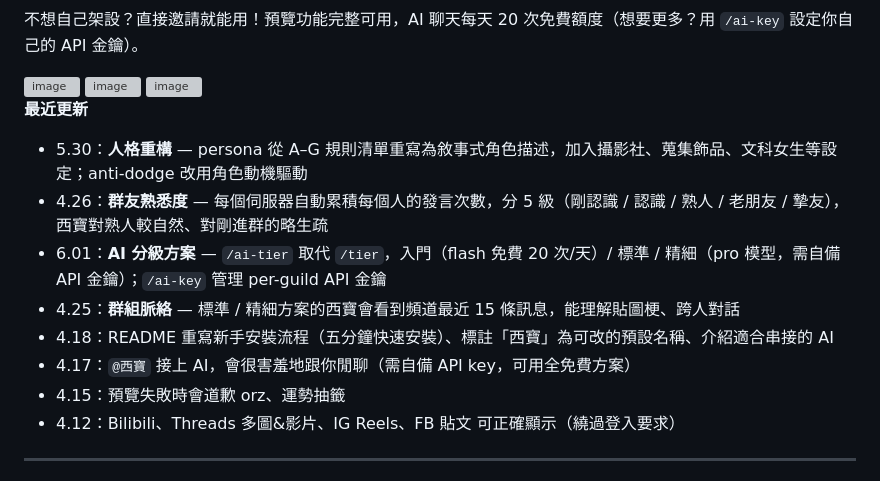
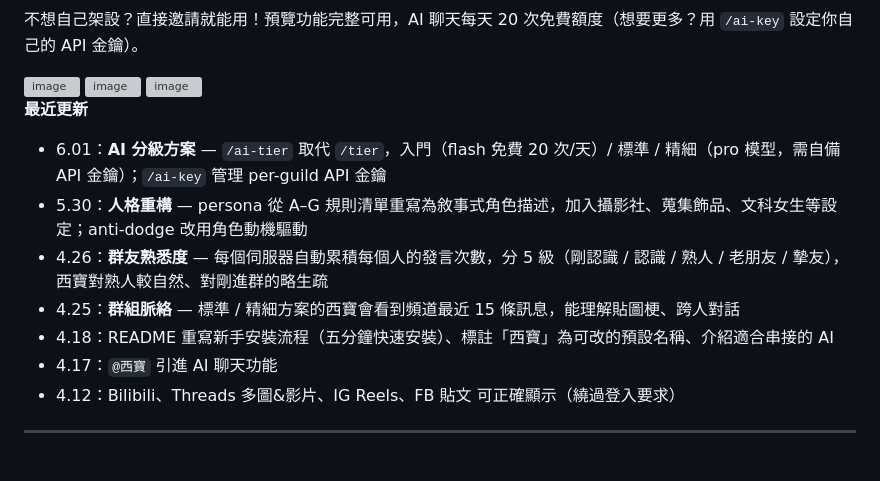
Before and after one commit to Lanternko/discord-social-preview-bot, a Markdown page: README.md, the part around one of its changes. GitHub-like rendering; grey boxes are pictures that could not be loaded.

```diff
--- a/README.md
+++ b/README.md
@@ -17,13 +17,12 @@
 
 **最近更新**
 
+- 6.01：**AI 分級方案** — `/ai-tier` 取代 `/tier`，入門（flash 免費 20 次/天）/ 標準 / 精細（pro 模型，需自備 API 金鑰）；`/ai-key` 管理 per-guild API 金鑰
 - 5.30：**人格重構** — persona 從 A–G 規則清單重寫為敘事式角色描述，加入攝影社、蒐集飾品、文科女生等設定；anti-dodge 改用角色動機驅動
 - 4.26：**群友熟悉度** — 每個伺服器自動累積每個人的發言次數，分 5 級（剛認識 / 認識 / 熟人 / 老朋友 / 摯友），西寶對熟人較自然、對剛進群的略生疏
-- 6.01：**AI 分級方案** — `/ai-tier` 取代 `/tier`，入門（flash 免費 20 次/天）/ 標準 / 精細（pro 模型，需自備 API 金鑰）；`/ai-key` 管理 per-guild API 金鑰
 - 4.25：**群組脈絡** — 標準 / 精細方案的西寶會看到頻道最近 15 條訊息，能理解貼圖梗、跨人對話
 - 4.18：README 重寫新手安裝流程（五分鐘快速安裝）、標註「西寶」為可改的預設名稱、介紹適合串接的 AI
-- 4.17：`@西寶` 接上 AI，會很害羞地跟你閒聊（需自備 API key，可用全免費方案）
-- 4.15：預覽失敗時會道歉 orz、運勢抽籤
+- 4.17：`@西寶` 引進 AI 聊天功能
 - 4.12：Bilibili、Threads 多圖&影片、IG Reels、FB 貼文 可正確顯示（繞過登入要求）
 
 ---
```
Also changed, not shown: other parts of README.md (+1 -1 lines).
